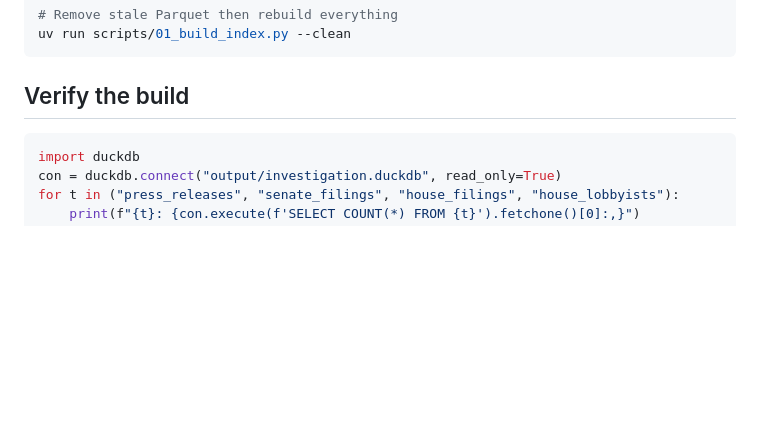
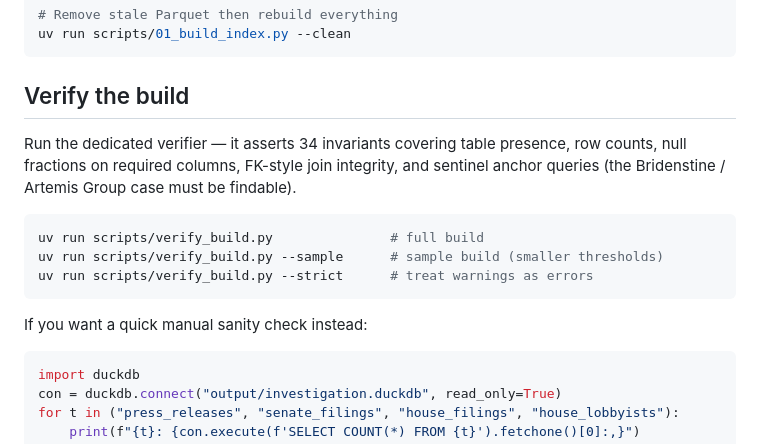
Before and after one commit to MokshitSurana/northwestern-challenge, a Markdown page: skill/lda-corpus-indexer/SKILL.md, the part around the change. GitHub-like rendering; blank space fills up the shorter version.

Commit message:
skill: index SKILL.md note verify_build invariants

````diff
--- a/skill/lda-corpus-indexer/SKILL.md
+++ b/skill/lda-corpus-indexer/SKILL.md
@@ -73,6 +73,19 @@ uv run scripts/01_build_index.py --clean
 
 ## Verify the build
 
+Run the dedicated verifier — it asserts 34 invariants covering table presence,
+row counts, null fractions on required columns, FK-style join integrity, and
+sentinel anchor queries (the Bridenstine / Artemis Group case must be
+findable).
+
+```bash
+uv run scripts/verify_build.py               # full build
+uv run scripts/verify_build.py --sample      # sample build (smaller thresholds)
+uv run scripts/verify_build.py --strict      # treat warnings as errors
+```
+
+If you want a quick manual sanity check instead:
+
 ```python
 import duckdb
 con = duckdb.connect("output/investigation.duckdb", read_only=True)
````
